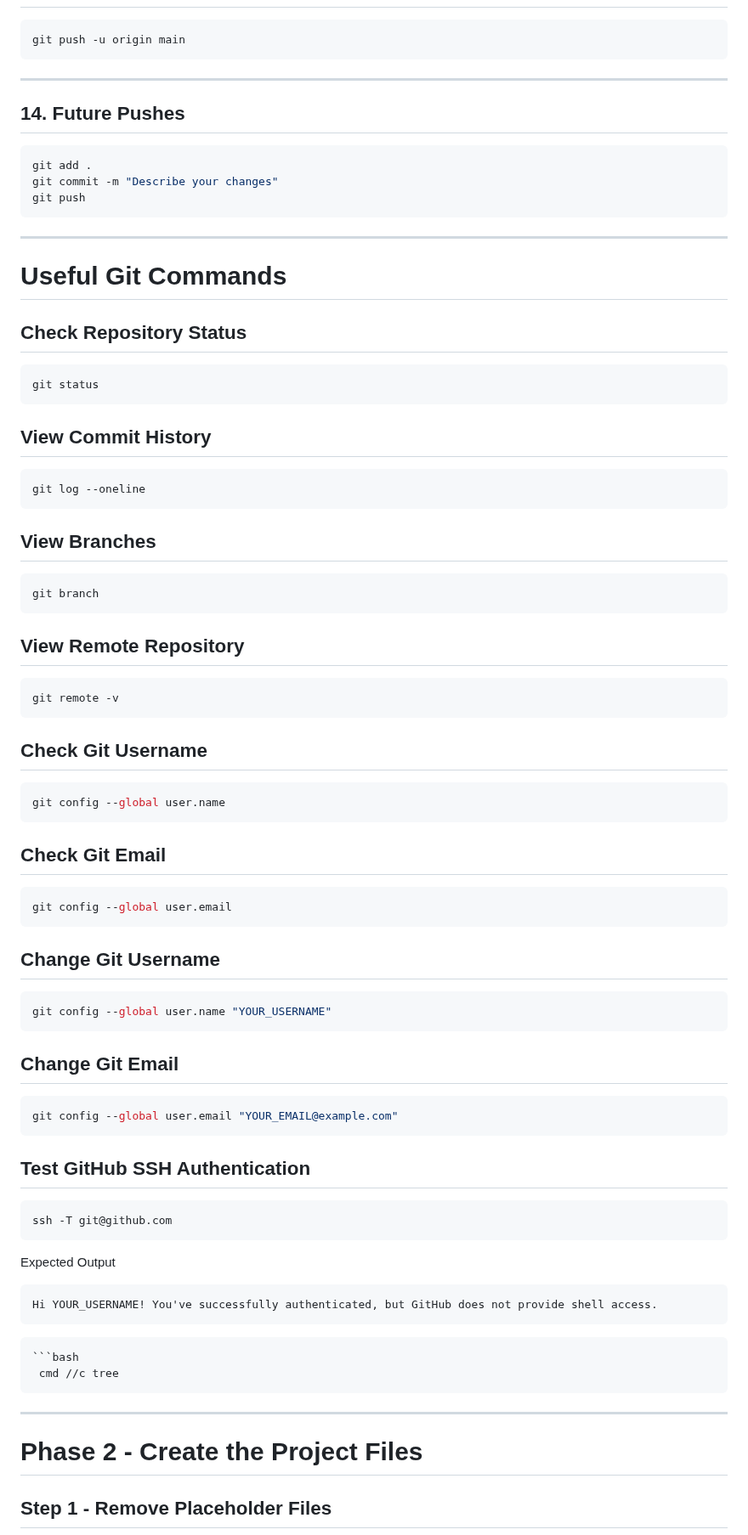
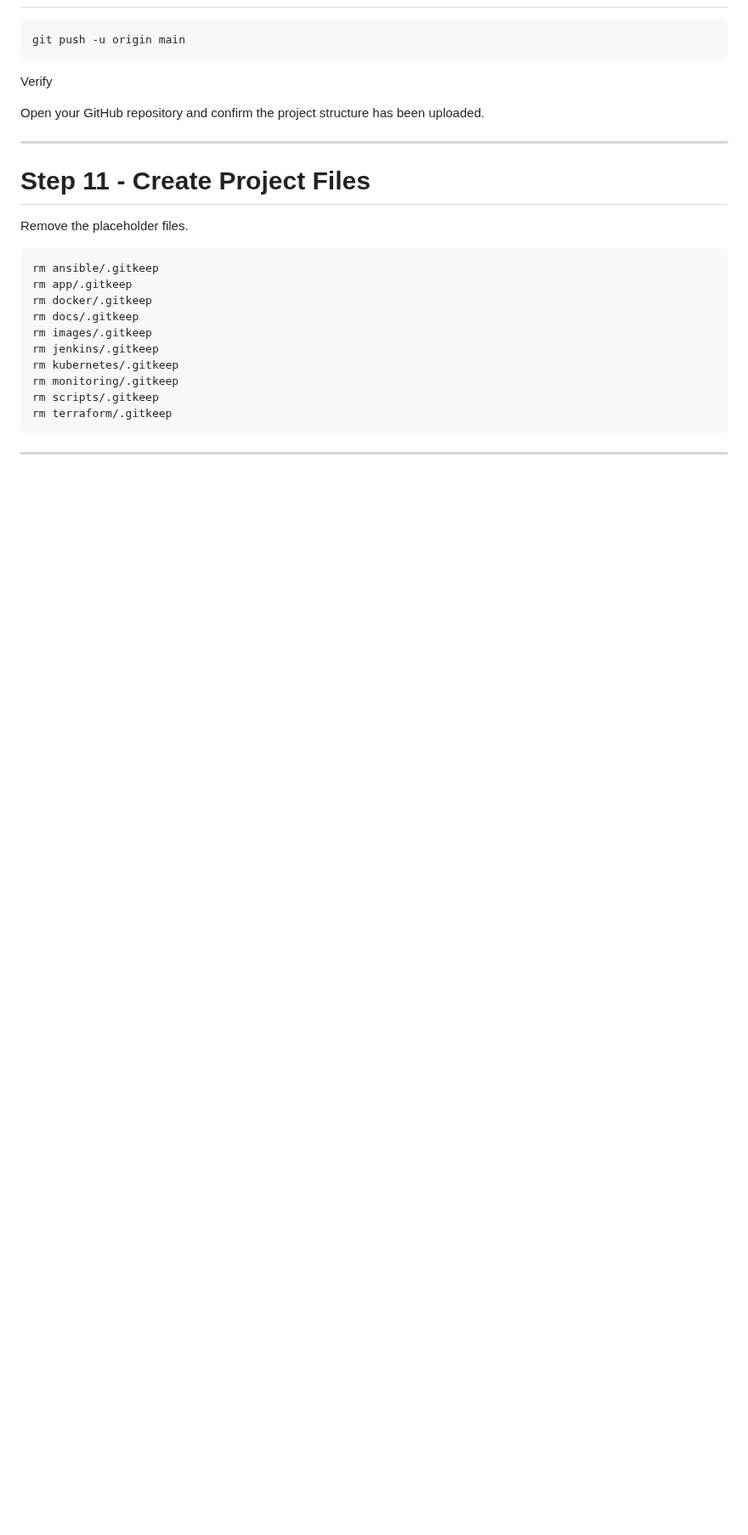
Before and after one commit to alfi-teachs/enterprise-devops-platform, a Markdown page: README.md, the part around one of its changes. Shown at 85% size. GitHub-like rendering; blank space fills up the shorter version.

````diff
--- a/README.md
+++ b/README.md
@@ -179,87 +202,28 @@ Output
 git push -u origin main
 ```
 
+Verify
+
+Open your GitHub repository and confirm the project structure has been uploaded.
+
 ---
 
-## 14. Future Pushes
+# Step 11 - Create Project Files
+
+Remove the placeholder files.
 
 ```bash
-git add .
-git commit -m "Describe your changes"
-git push
+rm ansible/.gitkeep
+rm app/.gitkeep
+rm docker/.gitkeep
+rm docs/.gitkeep
+rm images/.gitkeep
+rm jenkins/.gitkeep
+rm kubernetes/.gitkeep
+rm monitoring/.gitkeep
+rm scripts/.gitkeep
+rm terraform/.gitkeep
 ```
 
 ---
 
-# Useful Git Commands
-
-## Check Repository Status
-
-```bash
-git status
-```
-
-## View Commit History
-
-```bash
-git log --oneline
-```
-
-## View Branches
-
-```bash
-git branch
-```
-
-## View Remote Repository
-
-```bash
-git remote -v
-```
-
-## Check Git Username
-
-```bash
-git config --global user.name
-```
-
-## Check Git Email
-
-```bash
-git config --global user.email
-```
-
-## Change Git Username
-
-```bash
-git config --global user.name "YOUR_USERNAME"
-```
-
-## Change Git Email
-
-```bash
-git config --global user.email "YOUR_EMAIL@example.com"
-```
-
-## Test GitHub SSH Authentication
-
-```bash
-ssh -T git@github.com
-```
-
-Expected Output
-
-```text
-Hi YOUR_USERNAME! You've successfully authenticated, but GitHub does not provide shell access.
-```
-```
-```bash
- cmd //c tree
-```
-
-------------------------------------------------
-
-# Phase 2 - Create the Project Files
-
-## Step 1 - Remove Placeholder Files
-
````
Also changed, not shown: other parts of README.md (+124 -135 lines).
